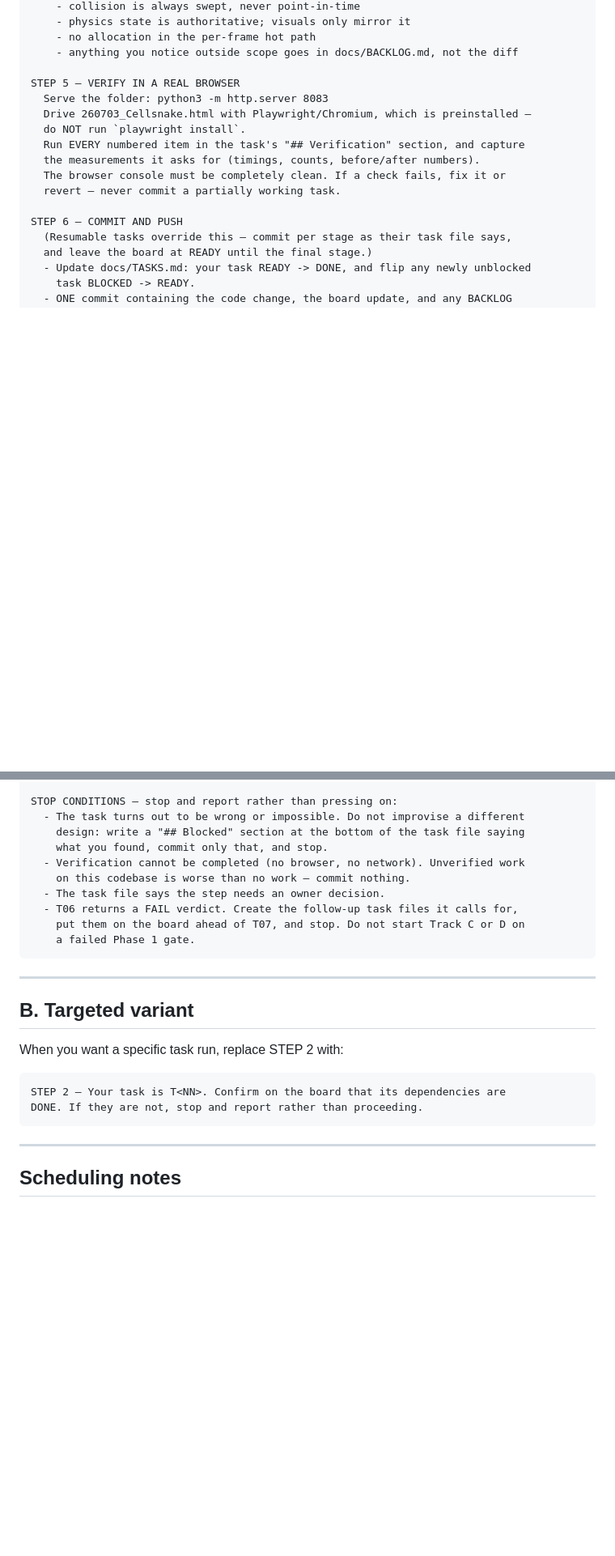
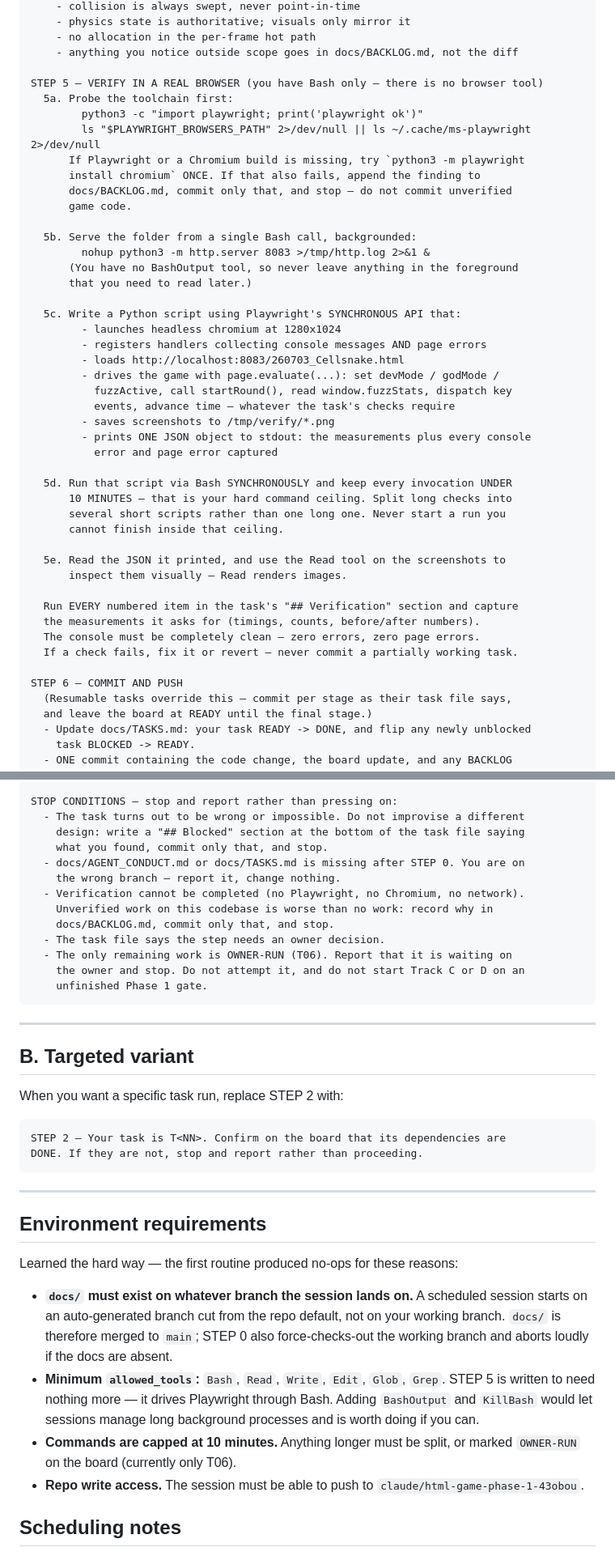
Before and after one commit to FifiWifi04/Cellular_Zatacka, a Markdown page: docs/SESSION_PROMPT.md, 2 parts joined by grey strips. Shown at 81% size. Rendered like a GitHub page; blank space fills up the shorter version.

Commit message:
Fix the scheduled-routine setup: branch reachability, Bash-only verification
The first routine fired and produced nothing. Two causes, both fixed here.

1. Scheduled sessions start on an auto-generated branch cut from the repo
   default, where docs/ did not exist, so STEP 1 found no rules and no board.
   docs/ is now merged to main, and STEP 0 explicitly checks out the working
   branch and aborts loudly if AGENT_CONDUCT.md or TASKS.md is missing.

2. The routine's allowed_tools are Bash/Read/Write/Edit/Glob/Grep/WebFetch/
   WebSearch only. STEP 5 assumed a browser tool and a preinstalled Chromium,
   so a session would hit the "cannot verify -> commit nothing" stop condition
   every time. STEP 5 is rewritten to drive Playwright through Bash: probe the
   toolchain, background the HTTP server, run a synchronous Python script under
   the 10-minute command ceiling, print JSON, inspect screenshots with Read.

Also adds an OWNER-RUN status and applies it to T06, whose 30-minute soaks
cannot fit the 10-minute ceiling; scheduled sessions now skip it and take the
next READY task. Documents the environment requirements so this cannot recur.

````diff
--- a/docs/SESSION_PROMPT.md
+++ b/docs/SESSION_PROMPT.md
@@ -72,14 +83,43 @@ STEP 4 — IMPLEMENT EXACTLY THAT ONE TASK
     - no allocation in the per-frame hot path
     - anything you notice outside scope goes in docs/BACKLOG.md, not the diff
 
-STEP 5 — VERIFY IN A REAL BROWSER
-  Serve the folder: python3 -m http.server 8083
-  Drive 260703_Cellsnake.html with Playwright/Chromium, which is preinstalled —
-  do NOT run `playwright install`.
-  Run EVERY numbered item in the task's "## Verification" section, and capture
+STEP 5 — VERIFY IN A REAL BROWSER (you have Bash only — there is no browser tool)
+  5a. Probe the toolchain first:
+        python3 -c "import playwright; print('playwright ok')"
+        ls "$PLAYWRIGHT_BROWSERS_PATH" 2>/dev/null || ls ~/.cache/ms-playwright 2>/dev/null
+      If Playwright or a Chromium build is missing, try `python3 -m playwright
+      install chromium` ONCE. If that also fails, append the finding to
+      docs/BACKLOG.md, commit only that, and stop — do not commit unverified
+      game code.
+
+  5b. Serve the folder from a single Bash call, backgrounded:
+        nohup python3 -m http.server 8083 >/tmp/http.log 2>&1 &
+      (You have no BashOutput tool, so never leave anything in the foreground
+      that you need to read later.)
+
+  5c. Write a Python script using Playwright's SYNCHRONOUS API that:
+        - launches headless chromium at 1280x1024
+        - registers handlers collecting console messages AND page errors
+        - loads http://localhost:8083/260703_Cellsnake.html
+        - drives the game with page.evaluate(...): set devMode / godMode /
+          fuzzActive, call startRound(), read window.fuzzStats, dispatch key
+          events, advance time — whatever the task's checks require
+        - saves screenshots to /tmp/verify/*.png
+        - prints ONE JSON object to stdout: the measurements plus every console
+          error and page error captured
+
+  5d. Run that script via Bash SYNCHRONOUSLY and keep every invocation UNDER
+      10 MINUTES — that is your hard command ceiling. Split long checks into
+      several short scripts rather than one long one. Never start a run you
+      cannot finish inside that ceiling.
+
+  5e. Read the JSON it printed, and use the Read tool on the screenshots to
+      inspect them visually — Read renders images.
+
+  Run EVERY numbered item in the task's "## Verification" section and capture
   the measurements it asks for (timings, counts, before/after numbers).
-  The browser console must be completely clean. If a check fails, fix it or
-  revert — never commit a partially working task.
+  The console must be completely clean — zero errors, zero page errors.
+  If a check fails, fix it or revert — never commit a partially working task.
 
 STEP 6 — COMMIT AND PUSH
   (Resumable tasks override this — commit per stage as their task file says,
@@ -100,12 +140,15 @@ STOP CONDITIONS — stop and report rather than pressing on:
   - The task turns out to be wrong or impossible. Do not improvise a different
     design: write a "## Blocked" section at the bottom of the task file saying
     what you found, commit only that, and stop.
-  - Verification cannot be completed (no browser, no network). Unverified work
-    on this codebase is worse than no work — commit nothing.
+  - docs/AGENT_CONDUCT.md or docs/TASKS.md is missing after STEP 0. You are on
+    the wrong branch — report it, change nothing.
+  - Verification cannot be completed (no Playwright, no Chromium, no network).
+    Unverified work on this codebase is worse than no work: record why in
+    docs/BACKLOG.md, commit only that, and stop.
   - The task file says the step needs an owner decision.
-  - T06 returns a FAIL verdict. Create the follow-up task files it calls for,
-    put them on the board ahead of T07, and stop. Do not start Track C or D on
-    a failed Phase 1 gate.
+  - The only remaining work is OWNER-RUN (T06). Report that it is waiting on
+    the owner and stop. Do not attempt it, and do not start Track C or D on an
+    unfinished Phase 1 gate.
 ```
 
 ---
@@ -120,6 +163,23 @@ DONE. If they are not, stop and report rather than proceeding.
 ```
 
 ---
+
+## Environment requirements
+
+Learned the hard way — the first routine produced no-ops for these reasons:
+
+- **`docs/` must exist on whatever branch the session lands on.** A scheduled
+  session starts on an auto-generated branch cut from the repo default, not on
+  your working branch. `docs/` is therefore merged to `main`; STEP 0 also
+  force-checks-out the working branch and aborts loudly if the docs are absent.
+- **Minimum `allowed_tools`:** `Bash`, `Read`, `Write`, `Edit`, `Glob`, `Grep`.
+  STEP 5 is written to need nothing more — it drives Playwright through Bash.
+  Adding `BashOutput` and `KillBash` would let sessions manage long background
+  processes and is worth doing if you can.
+- **Commands are capped at 10 minutes.** Anything longer must be split, or
+  marked `OWNER-RUN` on the board (currently only T06).
+- **Repo write access.** The session must be able to push to
+  `claude/html-game-phase-1-43obou`.
 
 ## Scheduling notes
 
````
Also changed, not shown: other parts of docs/SESSION_PROMPT.md (+18 -7 lines), docs/TASKS.md (+7 -2 lines), docs/tasks/T06-soak-report.md (+8 -3 lines).
